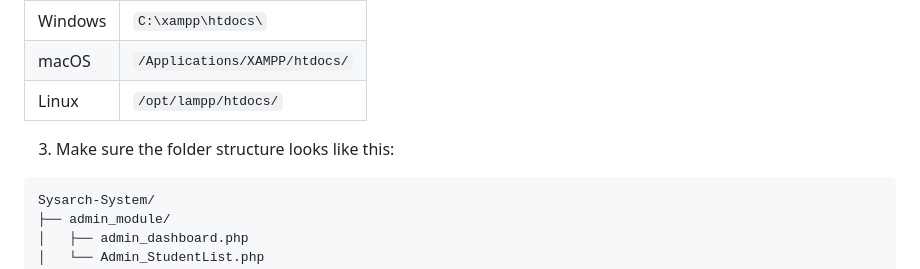
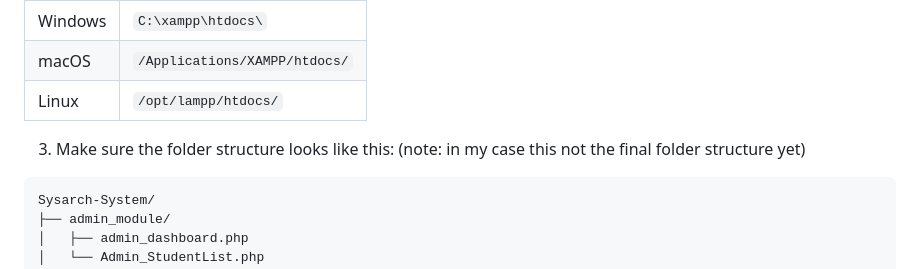
Before and after one commit to SSamdogClint/Sysarch-System, a Markdown page: README.md, the part around the change. Rendered like a GitHub page.

````diff
--- a/README.md
+++ b/README.md
@@ -27,6 +27,7 @@
 | Linux | `/opt/lampp/htdocs/` |
 
 3. Make sure the folder structure looks like this:
+(note: in my case this not the final folder structure yet)
 
 ```
 Sysarch-System/
````
